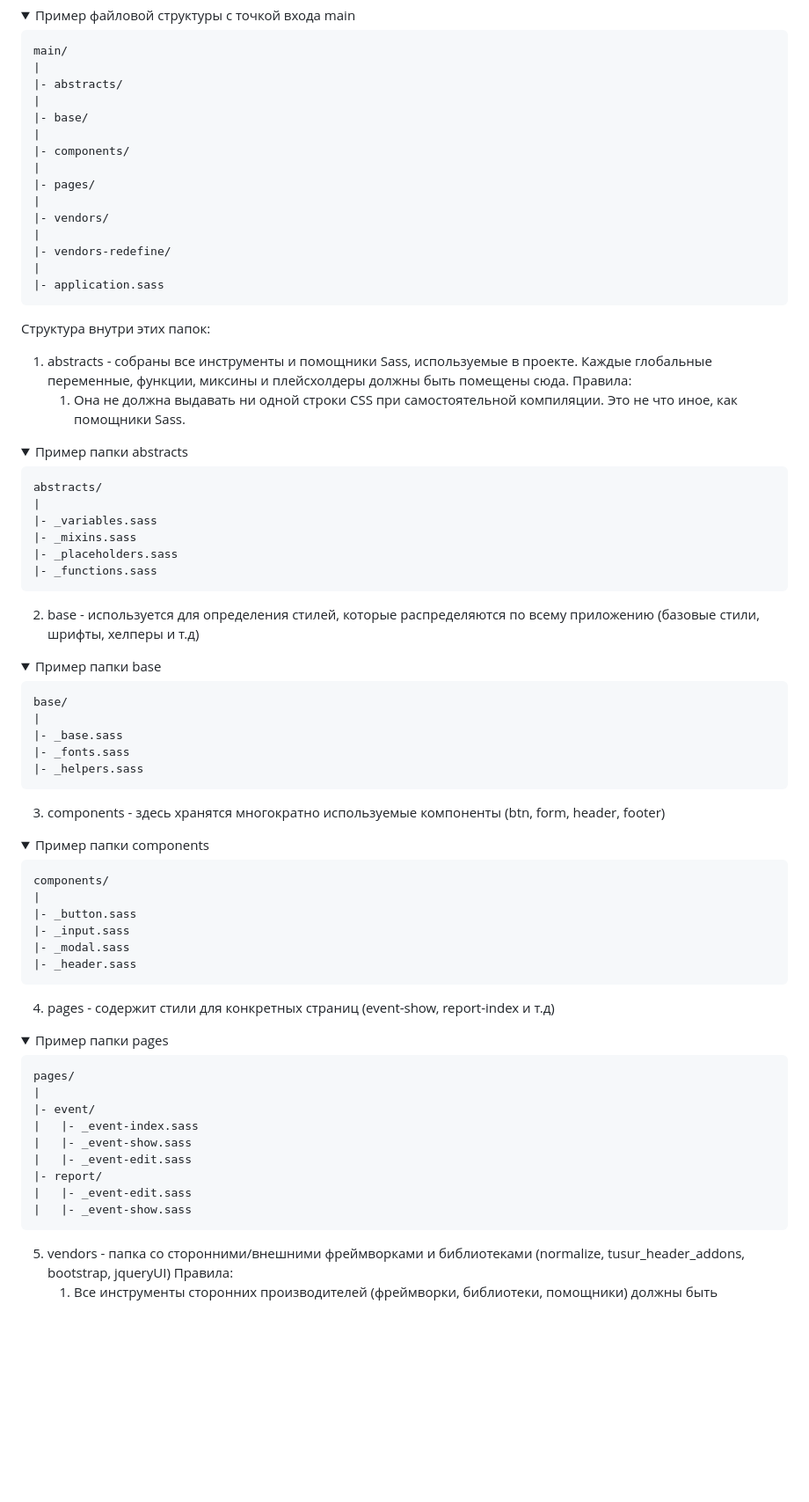
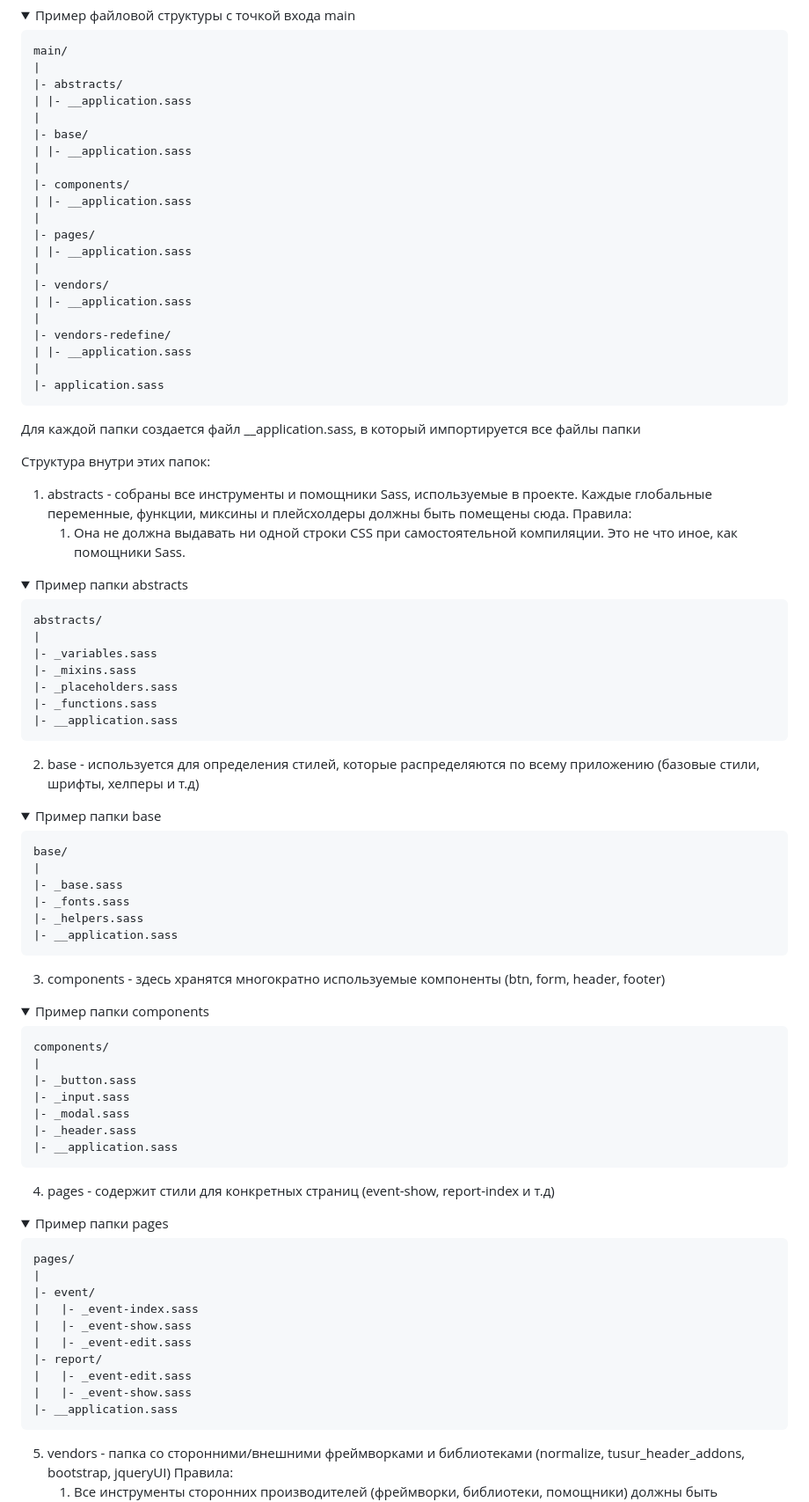
Before and after one commit to rOman4ike/rabota, a Markdown page: Конвенции/BEM.md, the part around one of its changes. Shown at 88% size. Drawn GitHub-style; blank space fills up the shorter version.

````diff
--- a/Конвенции/BEM.md
+++ b/Конвенции/BEM.md
@@ -1034,20 +1034,28 @@ CSS-реализация:
   main/
   |
   |- abstracts/
+  | |- __application.sass
   |
   |- base/
+  | |- __application.sass
   |
   |- components/
+  | |- __application.sass
   |
   |- pages/
+  | |- __application.sass
   |
   |- vendors/
+  | |- __application.sass
   |
   |- vendors-redefine/
+  | |- __application.sass
   |
   |- application.sass
   ```
 </details>
+
+Для каждой папки создается файл __application.sass, в который импортируется все файлы папки
 
 Структура внутри этих папок:
   1. abstracts - собраны все инструменты и помощники Sass, используемые в проекте.
@@ -1067,6 +1075,7 @@ CSS-реализация:
   |- _mixins.sass
   |- _placeholders.sass
   |- _functions.sass
+  |- __application.sass
   ```
 </details>
 
@@ -1083,6 +1092,7 @@ CSS-реализация:
   |- _base.sass
   |- _fonts.sass
   |- _helpers.sass
+  |- __application.sass
   ```
 </details>
 
@@ -1100,6 +1110,7 @@ CSS-реализация:
   |- _input.sass
   |- _modal.sass
   |- _header.sass
+  |- __application.sass
   ```
 </details>
 
@@ -1120,6 +1131,7 @@ CSS-реализация:
   |- report/
   |   |- _event-edit.sass
   |   |- _event-show.sass
+  |- __application.sass
   ```
 </details>
 
````
Also changed, not shown: other parts of Конвенции/BEM.md (+40 -26 lines).
